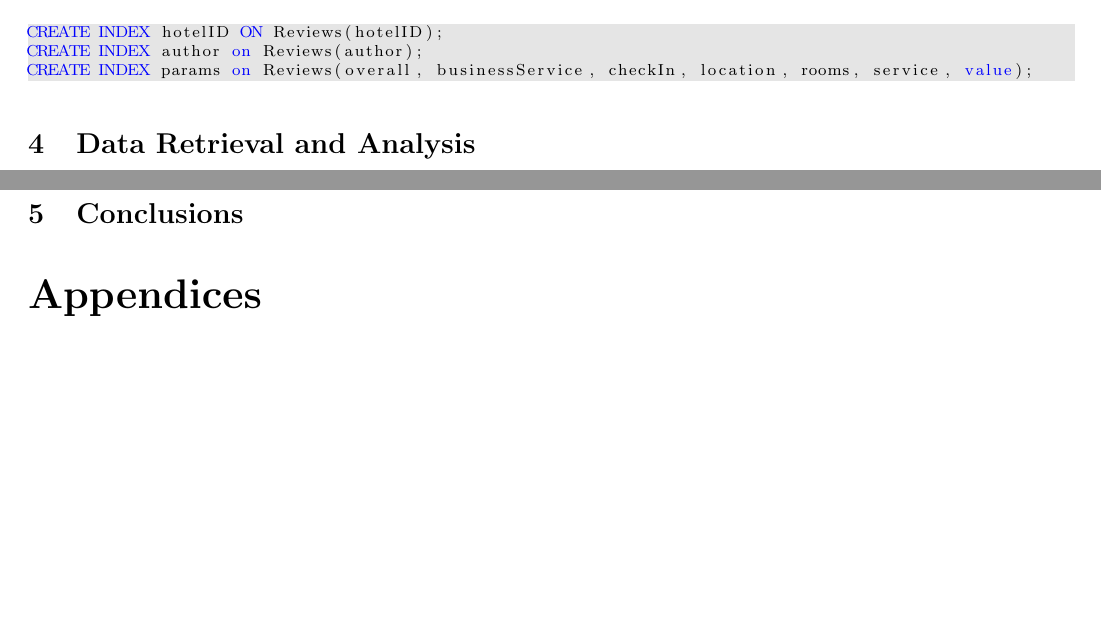
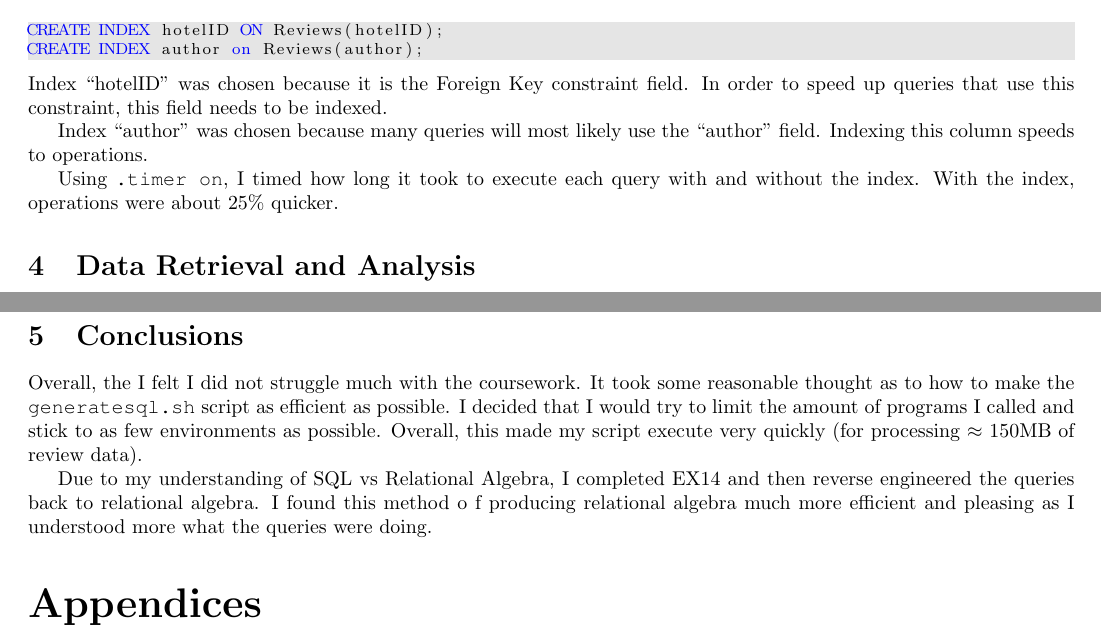
Before and after one commit to huwcbjones/COMP1204, a LaTeX document (Coursework_2/Report.tex): two parts of pages 3 and 4 of 4, joined at a grey line, cut so that both start at the same text, the shorter picture padded with empty space. Compiled offline with pdfLaTeX.

Commit message:
Finished report

```diff
--- a/Coursework_2/Report.tex
+++ b/Coursework_2/Report.tex
@@ -239,9 +240,15 @@ FROM HotelReviews;
 \begin{lstlisting}[language=SQL, style=default]
 CREATE INDEX hotelID ON Reviews(hotelID);
 CREATE INDEX author on Reviews(author);
-CREATE INDEX params on Reviews(overall, businessService, checkIn, location, rooms, service, value);
 \end{lstlisting}
+Index ``hotelID'' was chosen because it is the Foreign Key constraint field.
+In order to speed up queries that use this constraint, this field needs to be indexed.
 
+Index ``author'' was chosen because many queries will most likely use the ``author'' field.
+Indexing this column speeds to operations.
+
+Using \texttt{.timer on}, I timed how long it took to execute each query with and without the index.
+With the index, operations were about 25\% quicker.
 
 \section{Data Retrieval and Analysis}
 
@@ -278,6 +285,13 @@ HAVING AVG(overall) > 3 AND AVG(cleanliness) >= 5;
 \end{lstlisting}
 
 \section{Conclusions}
+Overall, the I felt I did not struggle much with the coursework.
+It took some reasonable thought as to how to make the \texttt{generatesql.sh} script as efficient as possible.
+I decided that I would try to limit the amount of programs I called and stick to as few environments as possible.
+Overall, this made my script execute very quickly (for processing $\approx$ 150MB of review data).
+
+Due to my understanding of SQL vs Relational Algebra, I completed EX14 and then reverse engineered the queries back to relational algebra.
+I found this method o f producing relational algebra much more efficient and pleasing as I understood more what the queries were doing.
 
 \begin{appendices}
 \section{Unix Code}
```
Also changed, not shown: Coursework_2/Report.pdf, Coursework_2/Report.tex (11 more changed lines).
